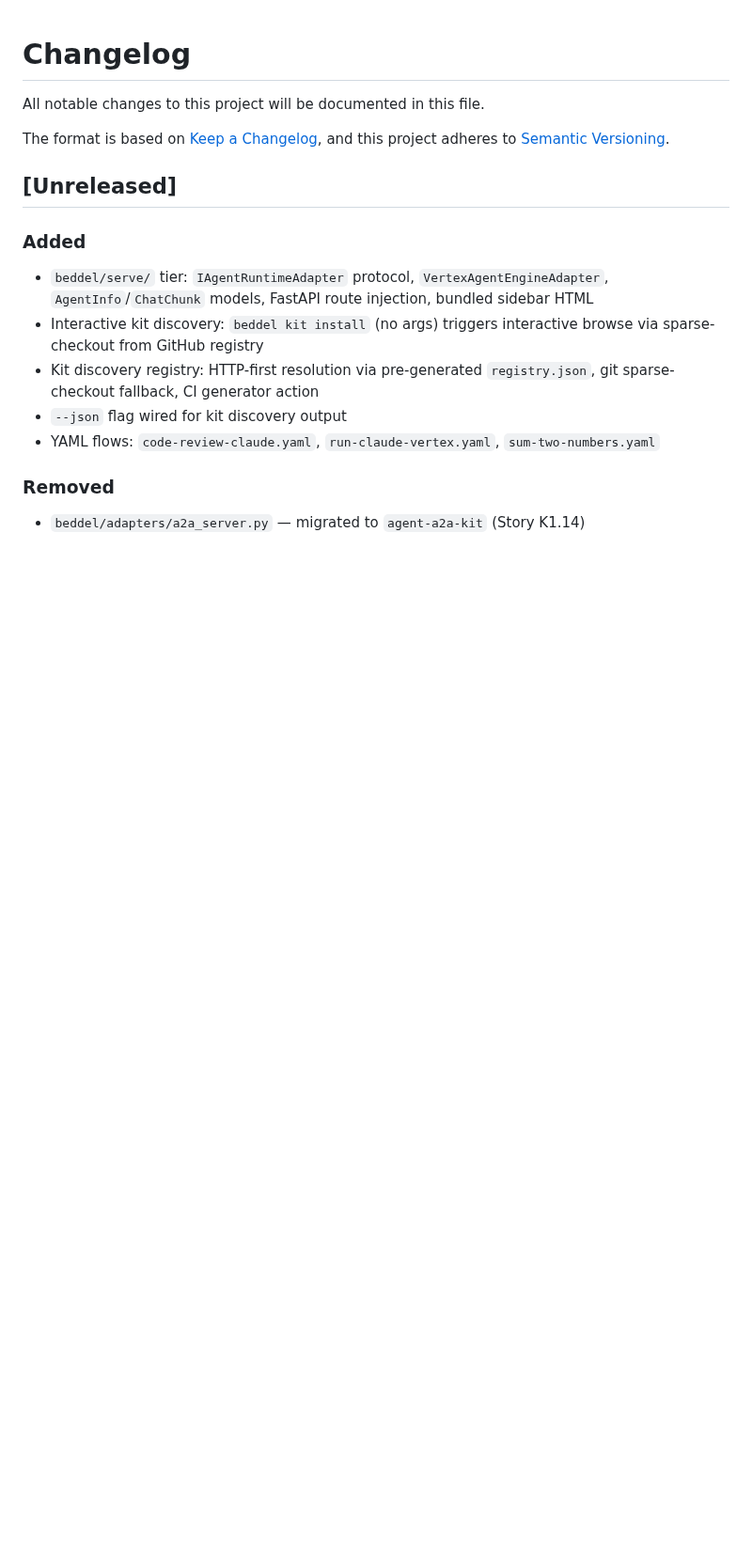
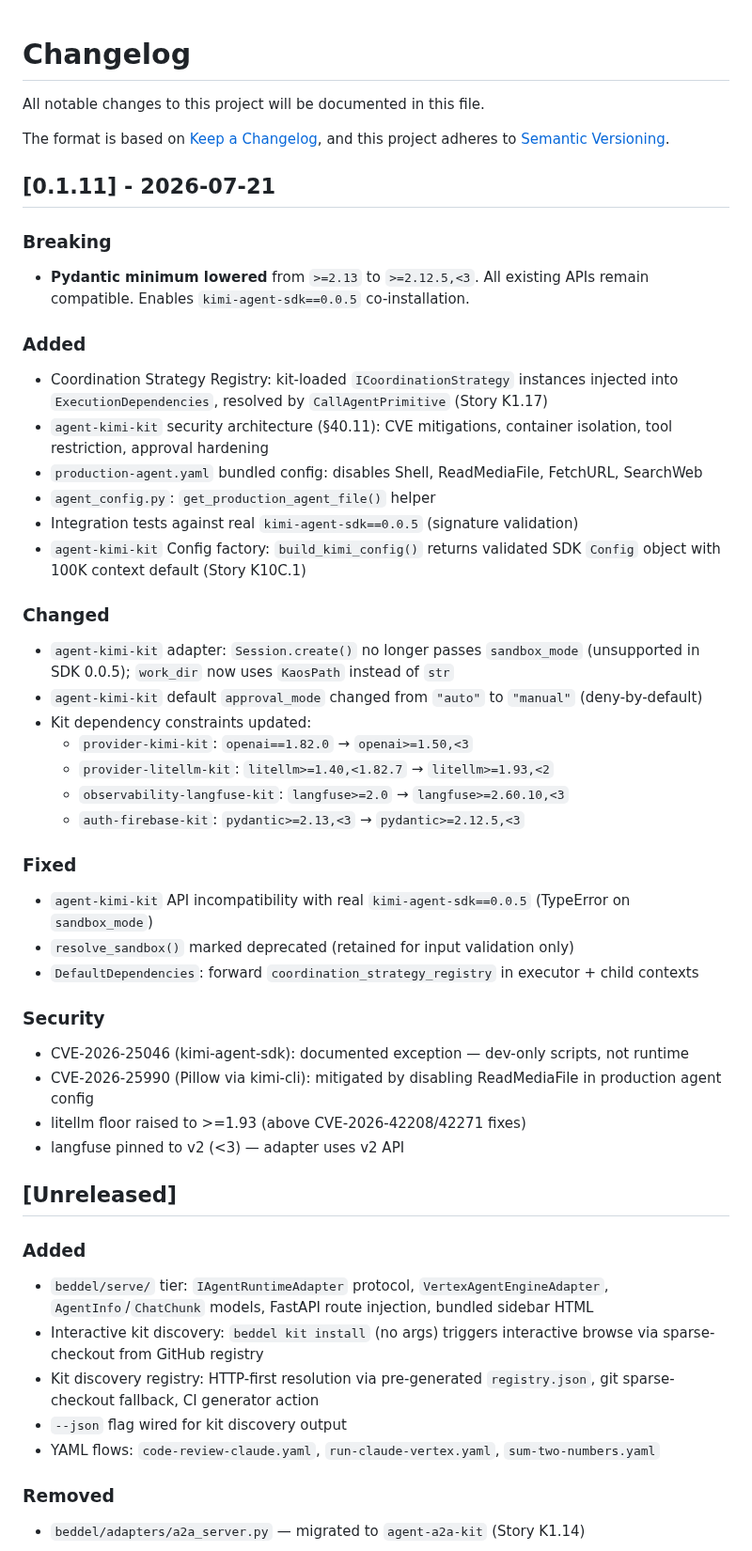
Before and after one commit to botanarede/beddel-py, a Markdown page: CHANGELOG.md, the part around the change. Shown at 94% size. GitHub-like rendering; blank space fills up the shorter version.

Commit message:
release(beddel-py): v0.1.11 — pydantic floor, Kimi kit repair, coordination registry Breaking: pydantic minimum lowered >=2.12.5 (enables kimi-agent-sdk). Added: coordination strategy registry, agent-kimi-kit security hardening, production-agent.yaml, config factory (K10C.1). Fixed: Session.create() API mismatch, sandbox_mode removed, KaosPath usage. Security: litellm >=1.93 (above CVE fixes), langfuse pinned <3, ReadMediaFile disabled, approval deny-by-default. Co-authored-by: Kiro <kiro@agent>

```diff
--- a/CHANGELOG.md
+++ b/CHANGELOG.md
@@ -4,6 +4,39 @@ All notable changes to this project will be documented in this file.
 
 The format is based on [Keep a Changelog](https://keepachangelog.com/en/1.1.0/),
 and this project adheres to [Semantic Versioning](https://semver.org/spec/v2.0.0.html).
+
+## [0.1.11] - 2026-07-21
+
+### Breaking
+- **Pydantic minimum lowered** from `>=2.13` to `>=2.12.5,<3`. All existing APIs remain compatible. Enables `kimi-agent-sdk==0.0.5` co-installation.
+
+### Added
+- Coordination Strategy Registry: kit-loaded `ICoordinationStrategy` instances injected into `ExecutionDependencies`, resolved by `CallAgentPrimitive` (Story K1.17)
+- `agent-kimi-kit` security architecture (§40.11): CVE mitigations, container isolation, tool restriction, approval hardening
+- `production-agent.yaml` bundled config: disables Shell, ReadMediaFile, FetchURL, SearchWeb
+- `agent_config.py`: `get_production_agent_file()` helper
+- Integration tests against real `kimi-agent-sdk==0.0.5` (signature validation)
+- `agent-kimi-kit` Config factory: `build_kimi_config()` returns validated SDK `Config` object with 100K context default (Story K10C.1)
+
+### Changed
+- `agent-kimi-kit` adapter: `Session.create()` no longer passes `sandbox_mode` (unsupported in SDK 0.0.5); `work_dir` now uses `KaosPath` instead of `str`
+- `agent-kimi-kit` default `approval_mode` changed from `"auto"` to `"manual"` (deny-by-default)
+- Kit dependency constraints updated:
+  - `provider-kimi-kit`: `openai==1.82.0` → `openai>=1.50,<3`
+  - `provider-litellm-kit`: `litellm>=1.40,<1.82.7` → `litellm>=1.93,<2`
+  - `observability-langfuse-kit`: `langfuse>=2.0` → `langfuse>=2.60.10,<3`
+  - `auth-firebase-kit`: `pydantic>=2.13,<3` → `pydantic>=2.12.5,<3`
+
+### Fixed
+- `agent-kimi-kit` API incompatibility with real `kimi-agent-sdk==0.0.5` (TypeError on `sandbox_mode`)
+- `resolve_sandbox()` marked deprecated (retained for input validation only)
+- `DefaultDependencies`: forward `coordination_strategy_registry` in executor + child contexts
+
+### Security
+- CVE-2026-25046 (kimi-agent-sdk): documented exception — dev-only scripts, not runtime
+- CVE-2026-25990 (Pillow via kimi-cli): mitigated by disabling ReadMediaFile in production agent config
+- litellm floor raised to >=1.93 (above CVE-2026-42208/42271 fixes)
+- langfuse pinned to v2 (<3) — adapter uses v2 API
 
 ## [Unreleased]
 
```
Also changed, not shown: assets/hero-banner-github-py.png, 2 other files.
